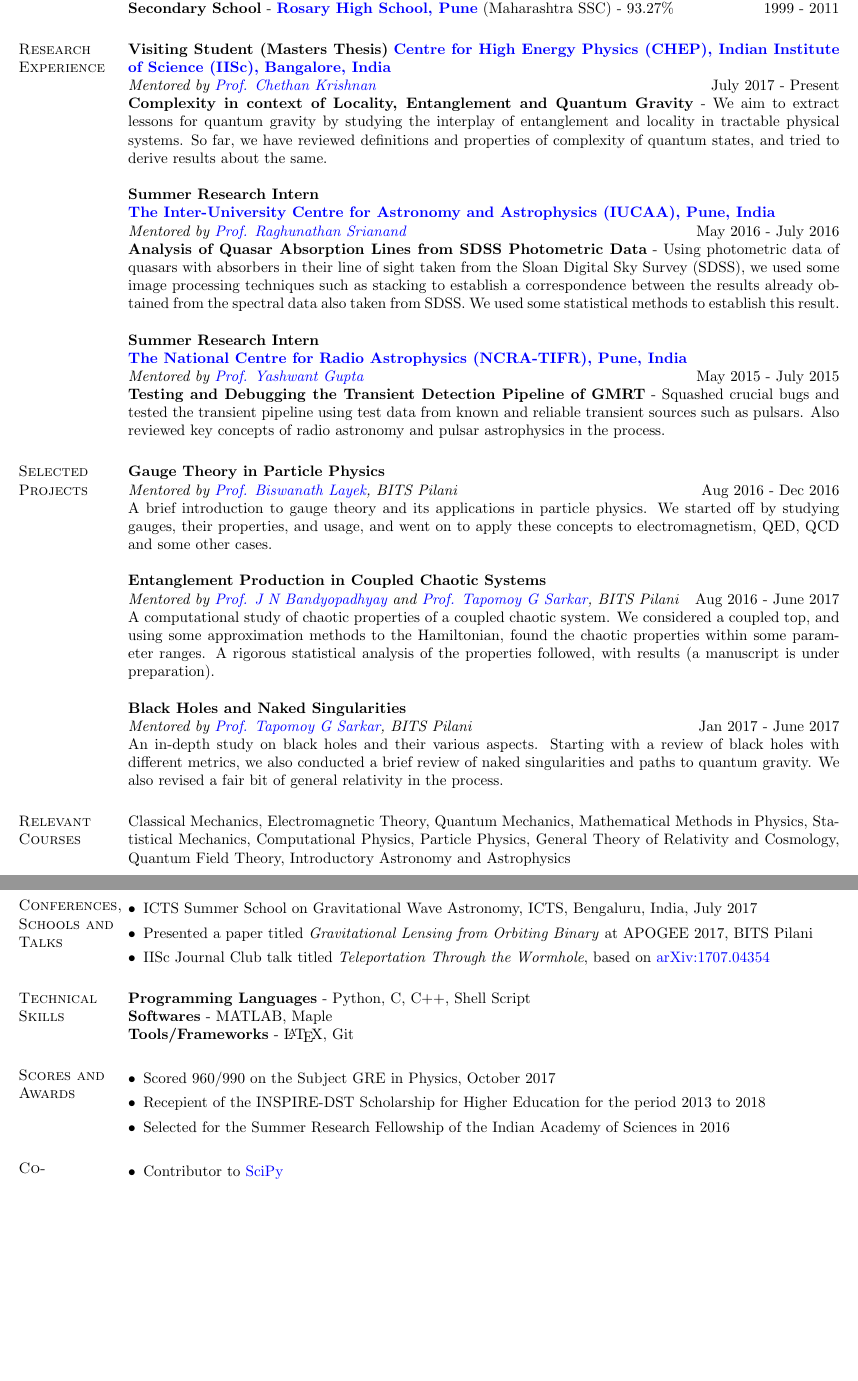
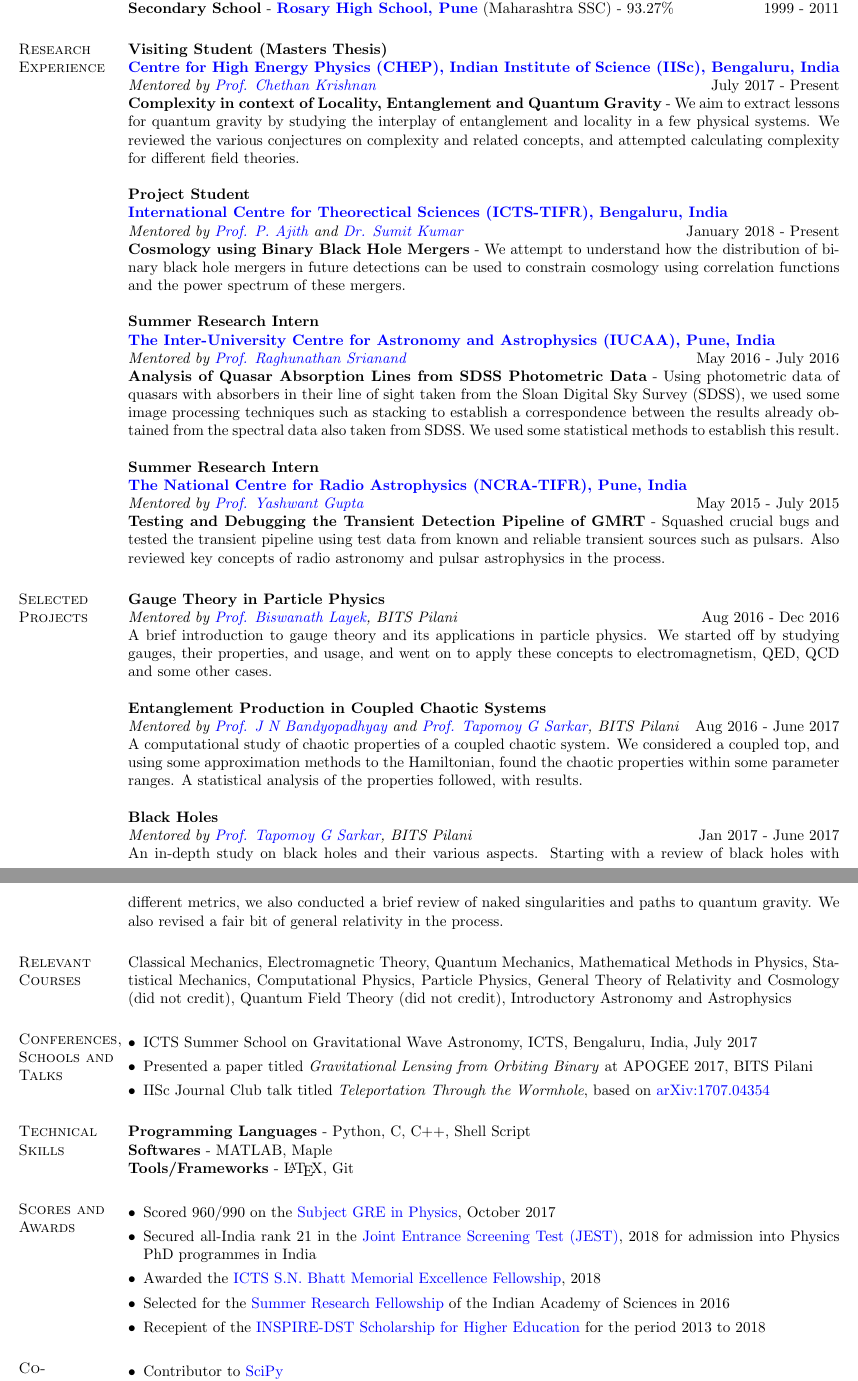
Before and after one commit to adivijaykumar/resume, a LaTeX CV (main.tex): two parts of pages 1 and 2 of 2, joined at a grey line, cut so that both start at the same text, the shorter picture padded with empty space. Compiled offline with pdfLaTeX.

Commit message:
new changes

```diff
--- a/main.tex
+++ b/main.tex
@@ -63,9 +63,17 @@
 %----------------------------------------------------------------------------------------
 \section{Research Experience}
 \textbf{Visiting Student (Masters Thesis)}
-\textbf{\href{http://chep.iisc.ac.in/}{Centre for High Energy Physics (CHEP), Indian Institute of Science (IISc), Bangalore, India}}\\
+\\
+\textbf{\href{http://chep.iisc.ac.in/}{Centre for High Energy Physics (CHEP), Indian Institute of Science (IISc), Bengaluru, India}}\\
 \emph{Mentored by \href{http://chep.iisc.ac.in/Personnel/pages/chethan/index.html}{Prof. Chethan Krishnan}} \hfill July 2017 - Present\\
-\textbf{Complexity in context of Locality, Entanglement and Quantum Gravity} - We aim to extract lessons for quantum gravity by studying the interplay of entanglement and locality in tractable physical systems. So far, we have reviewed definitions and properties of complexity of quantum states, and tried to derive results about the same.
+\textbf{Complexity in context of Locality, Entanglement and Quantum Gravity} - We aim to extract lessons for quantum gravity by studying the interplay of entanglement and locality in a few physical systems. We reviewed the various conjectures on complexity and related concepts, and attempted calculating complexity for different field theories.
+\\
+\\
+\textbf{Project Student}
+\\
+\textbf{\href{https://icts.res.in/}{International Centre for Theorectical Sciences (ICTS-TIFR), Bengaluru, India}}\\
+\emph{Mentored by \href{https://home.icts.res.in/~ajith/Home.html}{Prof. P. Ajith} and \href{https://www.icts.res.in/people/sumit-kumar}{Dr. Sumit Kumar}} \hfill January 2018 - Present\\
+\textbf{Cosmology using Binary Black Hole Mergers} - We attempt to understand how the distribution of binary black hole mergers in future detections can be used to constrain cosmology using correlation functions and the power spectrum of these mergers.
 \\
 \\
 \textbf{Summer Research Intern}
@@ -92,9 +100,9 @@
 \\
 \textbf{Entanglement Production in Coupled Chaotic Systems}\\
 \emph{Mentored by \href{http://www.bits-pilani.ac.in/Pilani/jayendra/Profile}{Prof. J N Bandyopadhyay} and \href{http://www.bits-pilani.ac.in/Pilani/tapomoy/Profile}{Prof. Tapomoy G Sarkar}, BITS Pilani} \hfill Aug 2016 - June 2017\\
-A computational study of chaotic properties of a coupled chaotic system. We considered a coupled top, and using some approximation methods to the Hamiltonian, found the chaotic properties within some parameter ranges. A rigorous statistical analysis of the properties followed, with results (a manuscript is under preparation).
+A computational study of chaotic properties of a coupled chaotic system. We considered a coupled top, and using some approximation methods to the Hamiltonian, found the chaotic properties within some parameter ranges. A statistical analysis of the properties followed, with results.
 
-\textbf{Black Holes and Naked Singularities}\\
+\textbf{Black Holes}\\
 \emph{Mentored by \href{http://www.bits-pilani.ac.in/Pilani/tapomoy/Profile}{Prof. Tapomoy G Sarkar}, BITS Pilani} \hfill Jan 2017 - June 2017\\
 An in-depth study on black holes and their various aspects. Starting with a review of black holes with different metrics, we also conducted a brief review of naked singularities and paths to quantum gravity. We also revised a fair bit of general relativity in the process.
 
@@ -103,7 +111,7 @@
 %	RELEVANT COURSE SECTION
 %----------------------------------------------------------------------------------------
 \section{Relevant \hspace{2mm} Courses}
-Classical Mechanics, Electromagnetic Theory, Quantum Mechanics, Mathematical Methods in Physics, Statistical Mechanics, Computational Physics, Particle Physics, General Theory of Relativity and Cosmology, Quantum Field Theory, Introductory Astronomy and Astrophysics
+Classical Mechanics, Electromagnetic Theory, Quantum Mechanics, Mathematical Methods in Physics, Statistical Mechanics, Computational Physics, Particle Physics, General Theory of Relativity and Cosmology (did not credit), Quantum Field Theory (did not credit), Introductory Astronomy and Astrophysics
 
 \section{Conferences, Schools and Talks}
 \begin{itemize}[leftmargin=*]
@@ -136,9 +144,11 @@
 
 \section{Scores and Awards}
 \begin{itemize}[leftmargin=*]
- \item Scored 960/990 on the Subject GRE in Physics, October 2017
- \item Recepient of the INSPIRE-DST Scholarship for Higher Education for the period 2013 to 2018
- \item Selected for the Summer Research Fellowship of the Indian Academy of Sciences in 2016
+ \item Scored 960/990 on the \href{https://www.ets.org/gre/subject/about/content/physics}{Subject GRE in Physics}, October 2017
+ \item Secured all-India rank 21 in the \href{https://www.jest.org.in/}{Joint Entrance Screening Test (JEST)}, 2018 for admission into Physics PhD programmes in India
+ \item Awarded the \href{https://www.icts.res.in/academic/summer-research-program}{ICTS S.N. Bhatt Memorial Excellence Fellowship}, 2018
+ \item Selected for the \href{http://web-japps.ias.ac.in:8080/fellowship2018/}{Summer Research Fellowship} of the Indian Academy of Sciences in 2016
+ \item Recepient of the \href{http://www.inspire-dst.gov.in/scholarship.html}{INSPIRE-DST Scholarship for Higher Education} for the period 2013 to 2018
 \end{itemize}
 
 \section{Co-Curricular Achievements}
```
Also changed, not shown: main.pdf, main.tex (4 more changed lines), 2 other files.
